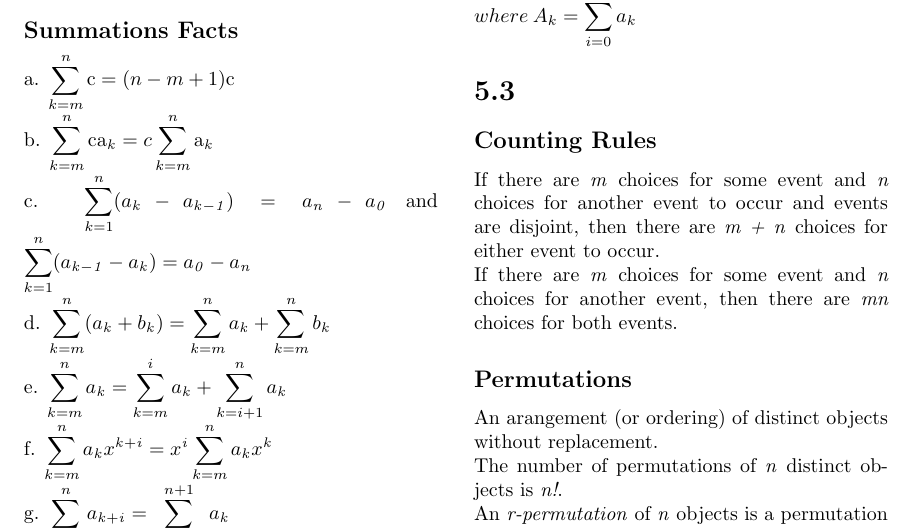
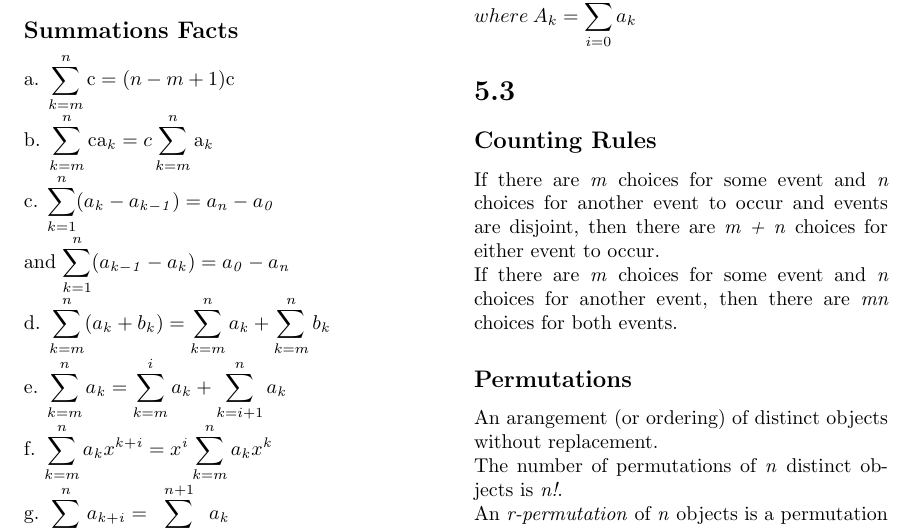
Before and after one commit to drd/cs250, a LaTeX document (chapter5cheats.tex): part of page 1 of 2, cut so that both start at the same text. Compiled offline with pdfLaTeX.

Commit message:
Prettyfy some spacing in summation facts (c.)

```diff
--- a/chapter5cheats.tex
+++ b/chapter5cheats.tex
@@ -39,7 +39,8 @@
 	b. $\displaystyle \sum_{k=m}^n \mathrm{c a_\mathit{k}} = c
 	\displaystyle\sum_{k=m}^n \mathrm{a_\mathit{k}}$\\
 	c. $\displaystyle\sum_{k=1}^n (a_\mathit{k} - a_\mathit{k - 1}) =
-	a_\mathit{n} - a_\mathit{0}$ and $ \displaystyle\sum_{k=1}^n
+	a_\mathit{n} - a_\mathit{0}$ \\
+		and $ \displaystyle\sum_{k=1}^n
 	(a_\mathit{k - 1} - a_\mathit{k}) = a_\mathit{0} - a_\mathit{n}$\\
 	d. $\displaystyle\sum_{k=m}^n (a_\mathit{k} + b_\mathit{k}) =
 	\displaystyle\sum_{k=m}^n a_\mathit{k} + \displaystyle\sum_{k=m}^n
```
